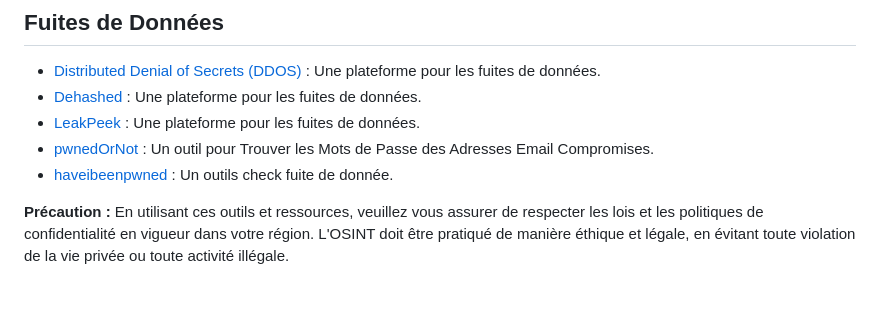
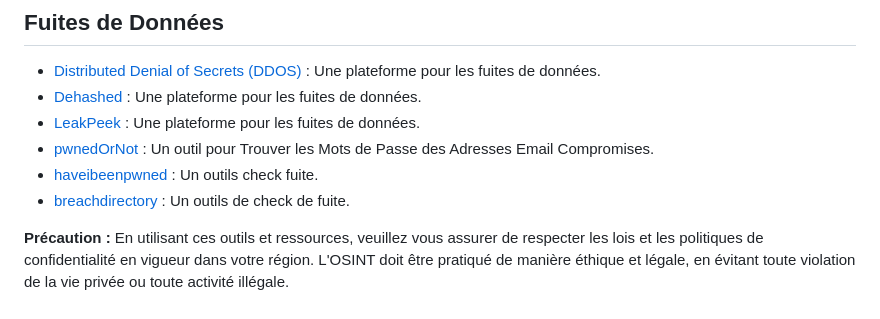
Before and after one commit to schroder-mao/mao-Tool, a Markdown page: README.md, the part around the change. GitHub-like rendering.

Commit message:
ajout outils

```diff
--- a/README.md
+++ b/README.md
@@ -219,8 +219,8 @@
 - [Dehashed](https://dehashed.com) : Une plateforme pour les fuites de données.
 - [LeakPeek](https://leakpeek.com/) : Une plateforme pour les fuites de données.
 - [pwnedOrNot](https://github.com/thewhiteh4t/pwnedOrNot) : Un outil pour Trouver les Mots de Passe des Adresses Email Compromises.
-- [haveibeenpwned](https://haveibeenpwned.com/) : Un outils check fuite de donnée.
-
+- [haveibeenpwned](https://haveibeenpwned.com/) : Un outils check fuite.
+- [breachdirectory](https://breachdirectory.org/) : Un outils de check de fuite.
 
 
 **Précaution :** En utilisant ces outils et ressources, veuillez vous assurer de respecter les lois et les politiques de confidentialité en vigueur dans votre région. L'OSINT doit être pratiqué de manière éthique et légale, en évitant toute violation de la vie privée ou toute activité illégale.
```
